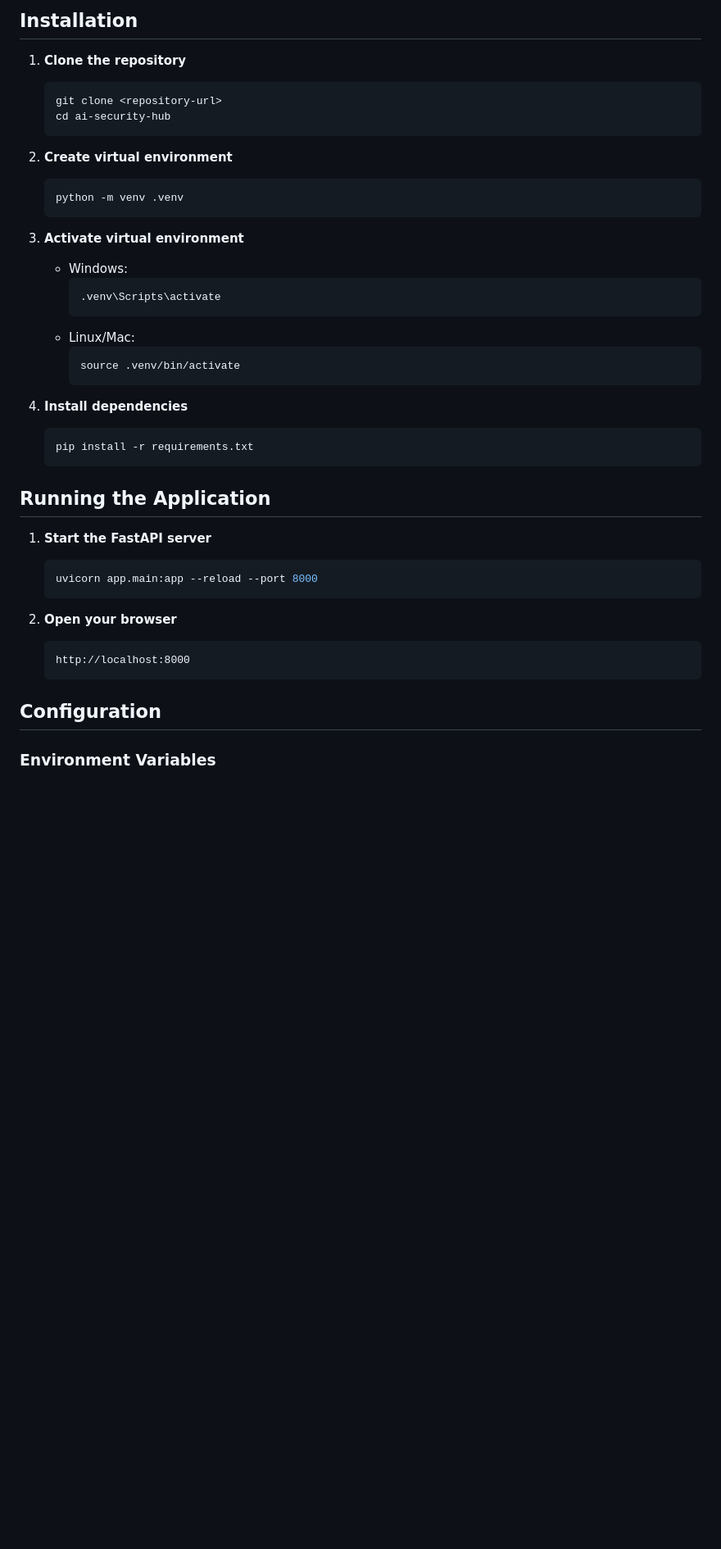
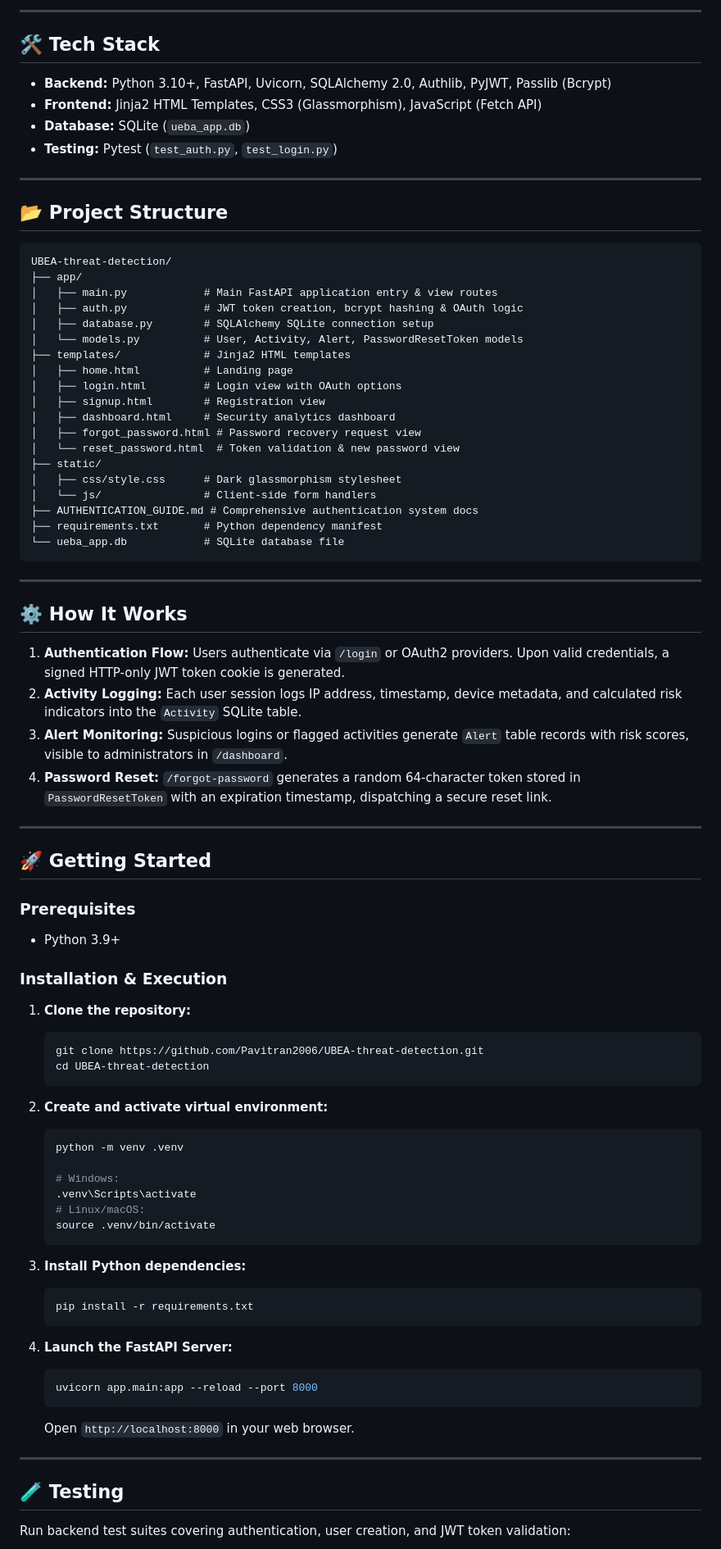
Before and after one commit to Pavitran2006/UBEA-threat-detection, a Markdown page: README.md, the part around one of its changes. Shown at 82% size. Rendered like a GitHub page; blank space fills up the shorter version.

````diff
--- a/README.md
+++ b/README.md
@@ -46,46 +44,88 @@ A futuristic AI-powered web application with glassmorphism UI design for advance
 ```
 
-## Installation
+---
 
-1. **Clone the repository**
+## 🛠️ Tech Stack
+
+- **Backend:** Python 3.10+, FastAPI, Uvicorn, SQLAlchemy 2.0, Authlib, PyJWT, Passlib (Bcrypt)
+- **Frontend:** Jinja2 HTML Templates, CSS3 (Glassmorphism), JavaScript (Fetch API)
+- **Database:** SQLite (`ueba_app.db`)
+- **Testing:** Pytest (`test_auth.py`, `test_login.py`)
+
+---
+
+## 📂 Project Structure
+
+```text
+UBEA-threat-detection/
+├── app/
+│   ├── main.py            # Main FastAPI application entry & view routes
+│   ├── auth.py            # JWT token creation, bcrypt hashing & OAuth logic
+│   ├── database.py        # SQLAlchemy SQLite connection setup
+│   └── models.py          # User, Activity, Alert, PasswordResetToken models
+├── templates/             # Jinja2 HTML templates
+│   ├── home.html          # Landing page
+│   ├── login.html         # Login view with OAuth options
+│   ├── signup.html        # Registration view
+│   ├── dashboard.html     # Security analytics dashboard
+│   ├── forgot_password.html # Password recovery request view
+│   └── reset_password.html  # Token validation & new password view
+├── static/
+│   ├── css/style.css      # Dark glassmorphism stylesheet
+│   └── js/                # Client-side form handlers
+├── AUTHENTICATION_GUIDE.md # Comprehensive authentication system docs
+├── requirements.txt       # Python dependency manifest
+└── ueba_app.db            # SQLite database file
+```
+
+---
+
+## ⚙️ How It Works
+
+1. **Authentication Flow:** Users authenticate via `/login` or OAuth2 providers. Upon valid credentials, a signed HTTP-only JWT token cookie is generated.
+2. **Activity Logging:** Each user session logs IP address, timestamp, device metadata, and calculated risk indicators into the `Activity` SQLite table.
+3. **Alert Monitoring:** Suspicious logins or flagged activities generate `Alert` table records with risk scores, visible to administrators in `/dashboard`.
+4. **Password Reset:** `/forgot-password` generates a random 64-character token stored in `PasswordResetToken` with an expiration timestamp, dispatching a secure reset link.
+
+---
+
+## 🚀 Getting Started
+
+### Prerequisites
+- Python 3.9+
+
+### Installation & Execution
+
+1. **Clone the repository:**
    ```bash
-   git clone <repository-url>
-   cd ai-security-hub
+   git clone https://github.com/Pavitran2006/UBEA-threat-detection.git
+   cd UBEA-threat-detection
    ```
 
-2. **Create virtual environment**
+2. **Create and activate virtual environment:**
    ```bash
    python -m venv .venv
+
+   # Windows:
+   .venv\Scripts\activate
+   # Linux/macOS:
+   source .venv/bin/activate
    ```
 
-3. **Activate virtual environment**
-   - Windows:
-     ```bash
-     .venv\Scripts\activate
-     ```
-   - Linux/Mac:
-     ```bash
-     source .venv/bin/activate
-     ```
-
-4. **Install dependencies**
+3. **Install Python dependencies:**
    ```bash
    pip install -r requirements.txt
    ```
 
-## Running the Application
-
-1. **Start the FastAPI server**
+4. **Launch the FastAPI Server:**
    ```bash
    uvicorn app.main:app --reload --port 8000
    ```
+   Open `http://localhost:8000` in your web browser.
 
-2. **Open your browser**
-   ```
-   http://localhost:8000
-   ```
+---
 
-## Configuration
+## 🧪 Testing
 
-### Environment Variables
+Run backend test suites covering authentication, user creation, and JWT token validation:
 
````
Also changed, not shown: other parts of README.md (+51 -267 lines).
